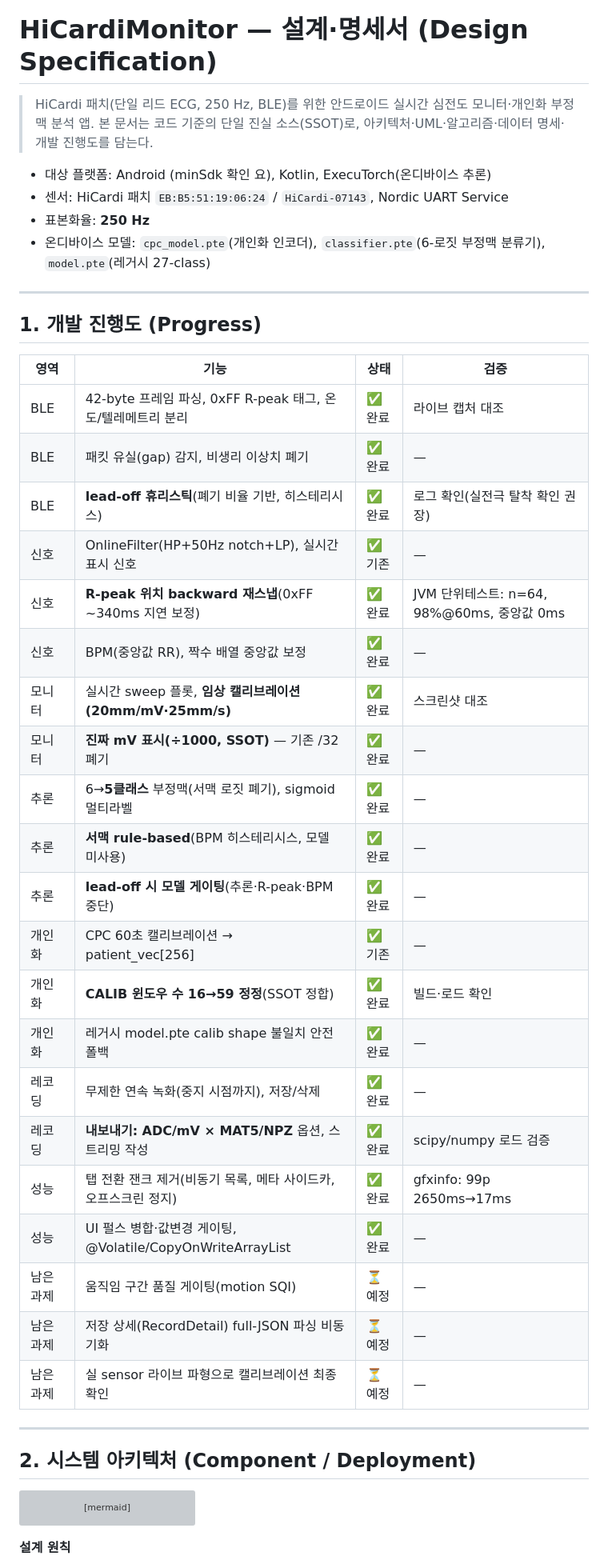
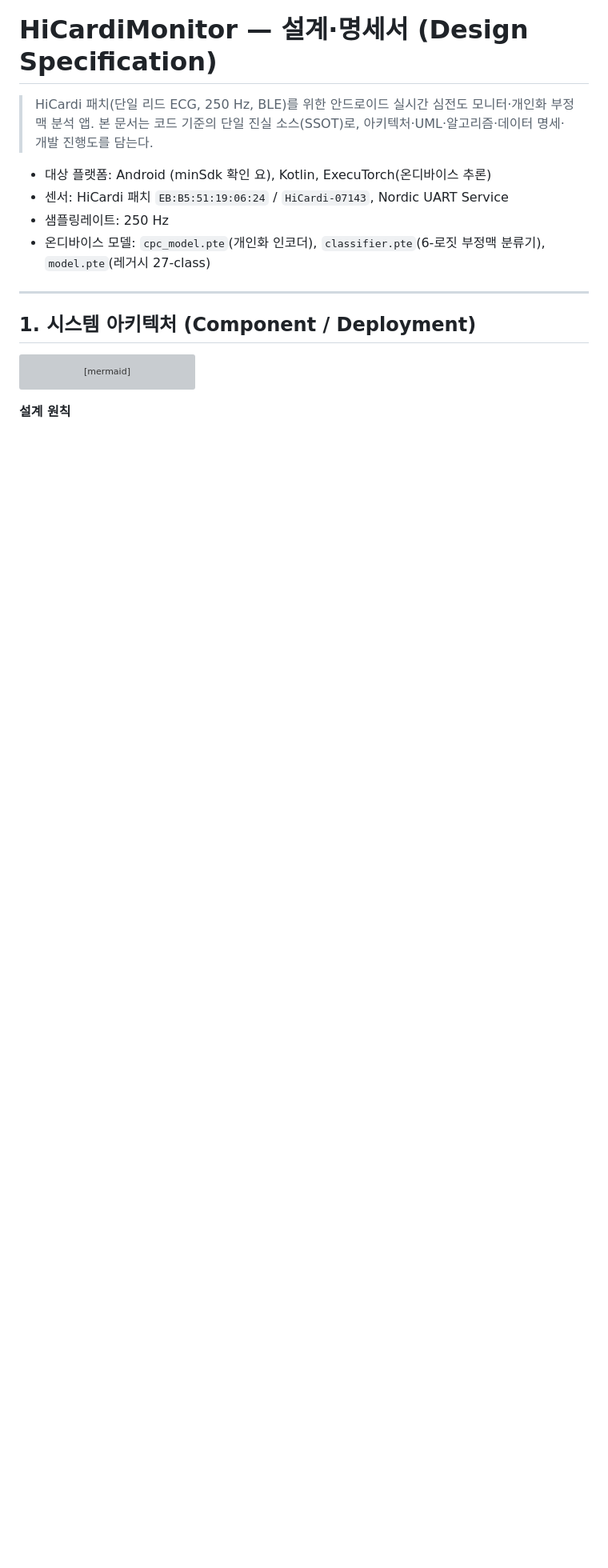
Before and after one commit to h4xryu/ECG-Realtime-monitor, a Markdown page: docs/DESIGN_SPEC.md, the part around the change. Shown at 80% size. GitHub-like rendering; blank space fills up the shorter version; grey boxes are pictures that could not be loaded.

````diff
--- a/docs/DESIGN_SPEC.md
+++ b/docs/DESIGN_SPEC.md
@@ -5,40 +5,13 @@
 
 - 대상 플랫폼: Android (minSdk 확인 요), Kotlin, ExecuTorch(온디바이스 추론)
 - 센서: HiCardi 패치 `EB:B5:51:19:06:24` / `HiCardi-07143`, Nordic UART Service
-- 표본화율: **250 Hz**
+- 샘플링레이트: 250 Hz
 - 온디바이스 모델: `cpc_model.pte`(개인화 인코더), `classifier.pte`(6-로짓 부정맥 분류기), `model.pte`(레거시 27-class)
+
 
 ---
 
-## 1. 개발 진행도 (Progress)
-
-| 영역 | 기능 | 상태 | 검증 |
-|---|---|---|---|
-| BLE | 42-byte 프레임 파싱, 0xFF R-peak 태그, 온도/텔레메트리 분리 | ✅ 완료 | 라이브 캡처 대조 |
-| BLE | 패킷 유실(gap) 감지, 비생리 이상치 폐기 | ✅ 완료 | — |
-| BLE | **lead-off 휴리스틱**(폐기 비율 기반, 히스테리시스) | ✅ 완료 | 로그 확인(실전극 탈착 확인 권장) |
-| 신호 | OnlineFilter(HP+50Hz notch+LP), 실시간 표시 신호 | ✅ 기존 | — |
-| 신호 | **R-peak 위치 backward 재스냅**(0xFF ~340ms 지연 보정) | ✅ 완료 | JVM 단위테스트: n=64, 98%@60ms, 중앙값 0ms |
-| 신호 | BPM(중앙값 RR), 짝수 배열 중앙값 보정 | ✅ 완료 | — |
-| 모니터 | 실시간 sweep 플롯, **임상 캘리브레이션(20mm/mV·25mm/s)** | ✅ 완료 | 스크린샷 대조 |
-| 모니터 | **진짜 mV 표시(÷1000, SSOT)** — 기존 /32 폐기 | ✅ 완료 | — |
-| 추론 | 6→**5클래스** 부정맥(서맥 로짓 폐기), sigmoid 멀티라벨 | ✅ 완료 | — |
-| 추론 | **서맥 rule-based**(BPM 히스테리시스, 모델 미사용) | ✅ 완료 | — |
-| 추론 | **lead-off 시 모델 게이팅**(추론·R-peak·BPM 중단) | ✅ 완료 | — |
-| 개인화 | CPC 60초 캘리브레이션 → patient_vec[256] | ✅ 기존 | — |
-| 개인화 | **CALIB 윈도우 수 16→59 정정**(SSOT 정합) | ✅ 완료 | 빌드·로드 확인 |
-| 개인화 | 레거시 model.pte calib shape 불일치 안전 폴백 | ✅ 완료 | — |
-| 레코딩 | 무제한 연속 녹화(중지 시점까지), 저장/삭제 | ✅ 완료 | — |
-| 레코딩 | **내보내기: ADC/mV × MAT5/NPZ** 옵션, 스트리밍 작성 | ✅ 완료 | scipy/numpy 로드 검증 |
-| 성능 | 탭 전환 잰크 제거(비동기 목록, 메타 사이드카, 오프스크린 정지) | ✅ 완료 | gfxinfo: 99p 2650ms→17ms |
-| 성능 | UI 펄스 병합·값변경 게이팅, @Volatile/CopyOnWriteArrayList | ✅ 완료 | — |
-| 남은 과제 | 움직임 구간 품질 게이팅(motion SQI) | ⏳ 예정 | — |
-| 남은 과제 | 저장 상세(RecordDetail) full-JSON 파싱 비동기화 | ⏳ 예정 | — |
-| 남은 과제 | 실 sensor 라이브 파형으로 캘리브레이션 최종 확인 | ⏳ 예정 | — |
-
----
-
-## 2. 시스템 아키텍처 (Component / Deployment)
+## 1. 시스템 아키텍처 (Component / Deployment)
 
 ```mermaid
 flowchart TB
````
